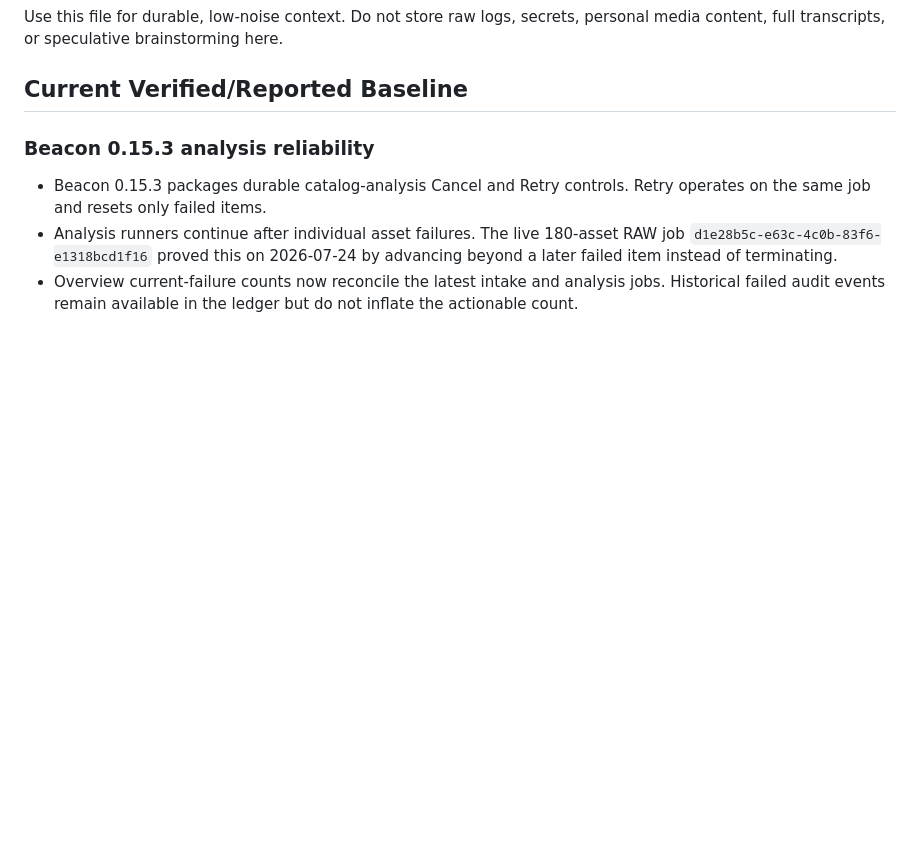
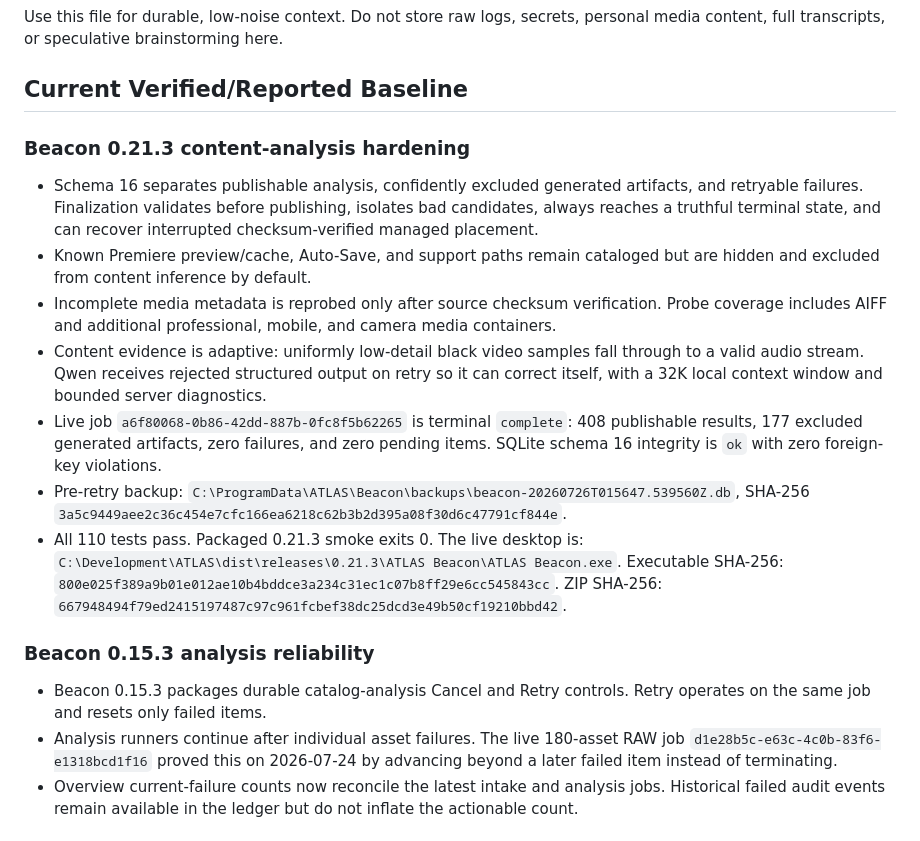
Before and after one commit to randolphcv/ATLAS, a Markdown page: docs/ATLAS_PROJECT_MEMORY.md, the part around one of its changes. Rendered like a GitHub page; blank space fills up the shorter version.

Commit message:
Record verified analysis recovery

```diff
--- a/docs/ATLAS_PROJECT_MEMORY.md
+++ b/docs/ATLAS_PROJECT_MEMORY.md
@@ -6,6 +6,36 @@ Status: portable cross-machine handoff; verify live Windows state before treatin
 Use this file for durable, low-noise context. Do not store raw logs, secrets, personal media content, full transcripts, or speculative brainstorming here.
 
 ## Current Verified/Reported Baseline
+
+### Beacon 0.21.3 content-analysis hardening
+
+- Schema 16 separates publishable analysis, confidently excluded generated
+  artifacts, and retryable failures. Finalization validates before publishing,
+  isolates bad candidates, always reaches a truthful terminal state, and can
+  recover interrupted checksum-verified managed placement.
+- Known Premiere preview/cache, Auto-Save, and support paths remain cataloged
+  but are hidden and excluded from content inference by default.
+- Incomplete media metadata is reprobed only after source checksum
+  verification. Probe coverage includes AIFF and additional professional,
+  mobile, and camera media containers.
+- Content evidence is adaptive: uniformly low-detail black video samples fall
+  through to a valid audio stream. Qwen receives rejected structured output
+  on retry so it can correct itself, with a 32K local context window and
+  bounded server diagnostics.
+- Live job `a6f80068-0b86-42dd-887b-0fc8f5b62265` is terminal `complete`:
+  408 publishable results, 177 excluded generated artifacts, zero failures,
+  and zero pending items. SQLite schema 16 integrity is `ok` with zero
+  foreign-key violations.
+- Pre-retry backup:
+  `C:\ProgramData\ATLAS\Beacon\backups\beacon-20260726T015647.539560Z.db`,
+  SHA-256
+  `3a5c9449aee2c36c454e7cfc166ea6218c62b3b2d395a08f30d6c47791cf844e`.
+- All 110 tests pass. Packaged 0.21.3 smoke exits 0. The live desktop is:
+  `C:\Development\ATLAS\dist\releases\0.21.3\ATLAS Beacon\ATLAS Beacon.exe`.
+  Executable SHA-256:
+  `800e025f389a9b01e012ae10b4bddce3a234c31ec1c07b8ff29e6cc545843cc`.
+  ZIP SHA-256:
+  `667948494f79ed2415197487c97c961fcbef38dc25dcd3e49b50cf19210bbd42`.
 
 ### Beacon 0.15.3 analysis reliability
 
```
Also changed, not shown: other parts of docs/ATLAS_PROJECT_MEMORY.md (+1 -1 lines), docs/ATLAS_CODEX_HANDOFF.md (+34 -0 lines).
